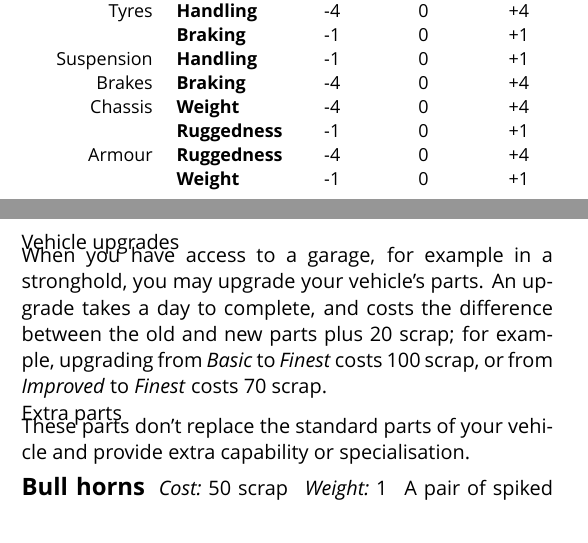
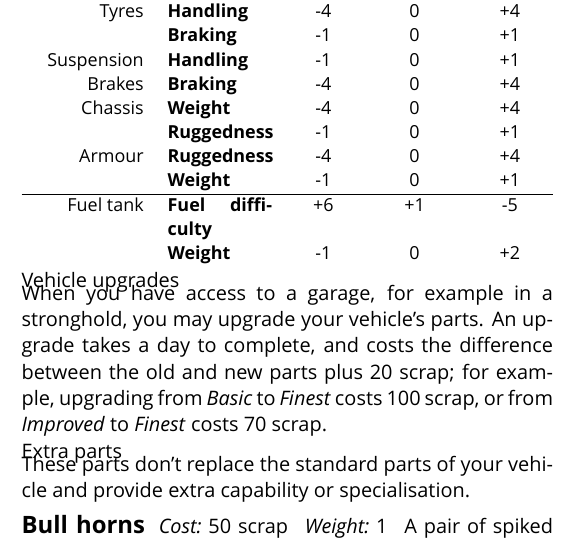
Before and after one commit to apaleslimghost/Outback, a LaTeX document (outback-basic-and-extended.tex, which reads sections/vehicles/parts.tex): two parts of the columns of page 4 of 4 before the commit and part of one column of page 4 of 4 after it, the two joined at a grey line, cut so that both start at the same text. Compiled offline with XeLaTeX; a missing font is replaced by an installed copy or a similar font.

Commit message:
add fuel difficulty to parts table

```diff
--- a/sections/vehicles/parts.tex
+++ b/sections/vehicles/parts.tex
@@ -6,21 +6,24 @@
 Exactly one of each part is required. Each part contributes to one or two stats of your vehicle: add together the numbers for each stat from each part. For example, to find your vehicle's \stat{Acceleration}, add the values from the Engine and Aspiration rows. A vehicle's \stat{Max HP} is 5 times its \stat{Ruggedness} plus 12. When creating a vehicle for a new character, it can cost at most 500 scrap.
 
 {\small \begin{tabularx}{\linewidth}{rXccc}
-             &                   & \small Basic & \small Improved & \small Finest \\
-Part         & Stats             & \xs 20 scrap & \xs 50 scrap    & \xs 100 scrap \\
-\hline%-----------------------------------------------------------------------------
-Engine       & \s{Max speed}     & -1           & 0               & +1            \\
-             & \s{Acceleration}  & -4           & 0               & +4            \\
-Transmission & \s{Max speed}     & -4           & 0               & +4            \\
-Aspiration   & \s{Acceleration}  & -1           & 0               & +1            \\
-Tyres        & \s{Handling}      & -4           & 0               & +4            \\
-             & \s{Braking}       & -1           & 0               & +1            \\
-Suspension   & \s{Handling}      & -1           & 0               & +1            \\
-Brakes       & \s{Braking}       & -4           & 0               & +4            \\
-Chassis      & \s{Weight}        & -4           & 0               & +4            \\
-             & \s{Ruggedness}    & -1           & 0               & +1            \\
-Armour       & \s{Ruggedness}    & -4           & 0               & +4            \\
-             & \s{Weight}        & -1           & 0               & +1            \\
+             &                     & \small Basic & \small Improved & \small Finest \\
+Part         & Stats               & \xs 20 scrap & \xs 50 scrap    & \xs 100 scrap \\
+\hline%-------------------------------------------------------------------------------
+Engine       & \s{Max speed}       & -1           & 0               & +1            \\
+             & \s{Acceleration}    & -4           & 0               & +4            \\
+Transmission & \s{Max speed}       & -4           & 0               & +4            \\
+Aspiration   & \s{Acceleration}    & -1           & 0               & +1            \\
+Tyres        & \s{Handling}        & -4           & 0               & +4            \\
+             & \s{Braking}         & -1           & 0               & +1            \\
+Suspension   & \s{Handling}        & -1           & 0               & +1            \\
+Brakes       & \s{Braking}         & -4           & 0               & +4            \\
+Chassis      & \s{Weight}          & -4           & 0               & +4            \\
+             & \s{Ruggedness}      & -1           & 0               & +1            \\
+Armour       & \s{Ruggedness}      & -4           & 0               & +4            \\
+             & \s{Weight}          & -1           & 0               & +1            \\
+\hline%-------------------------------------------------------------------------------
+Fuel tank    & \s{Fuel difficulty} & +6           & +1              & -5            \\
+             & \s{Weight}          & -1           & 0               & +2            \\
 \end{tabularx}}
 
 \begin{abstractsection}{Vehicle upgrades}
```
